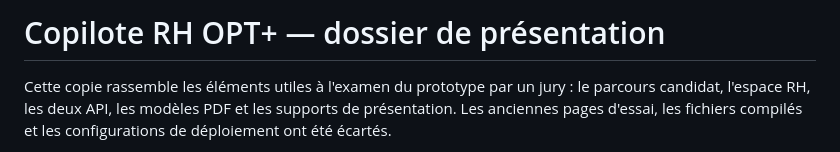
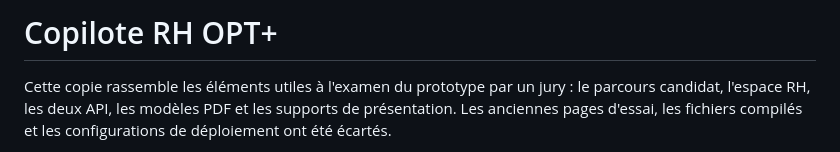
Before and after one commit to jd3600/HackAVP, a Markdown page: README.md, the part around the change. Rendered like a GitHub page.

```diff
--- a/README.md
+++ b/README.md
@@ -1,4 +1,4 @@
-# Copilote RH OPT+ — dossier de présentation
+# Copilote RH OPT+
 
 Cette copie rassemble les éléments utiles à l'examen du prototype par un jury :
 le parcours candidat, l'espace RH, les deux API, les modèles PDF et les supports
```
